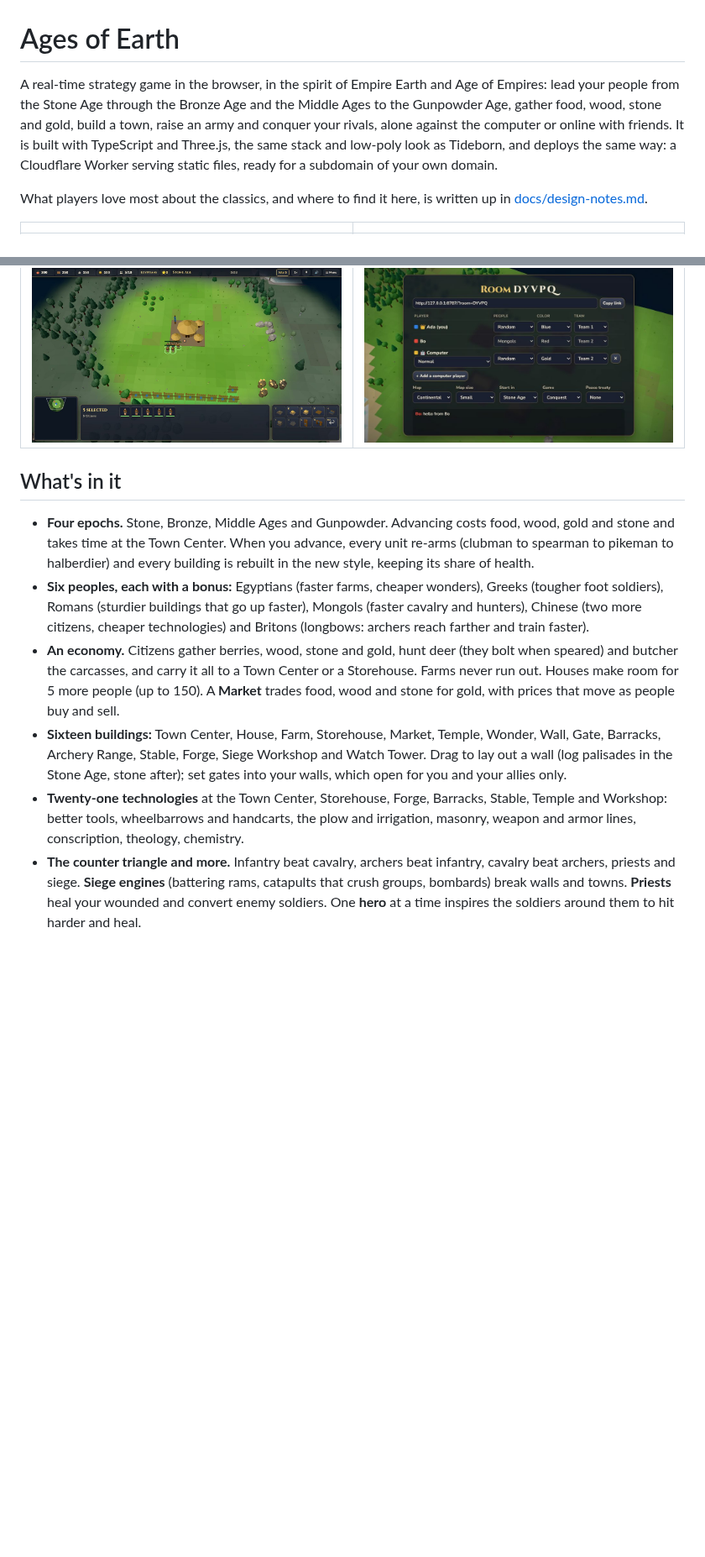
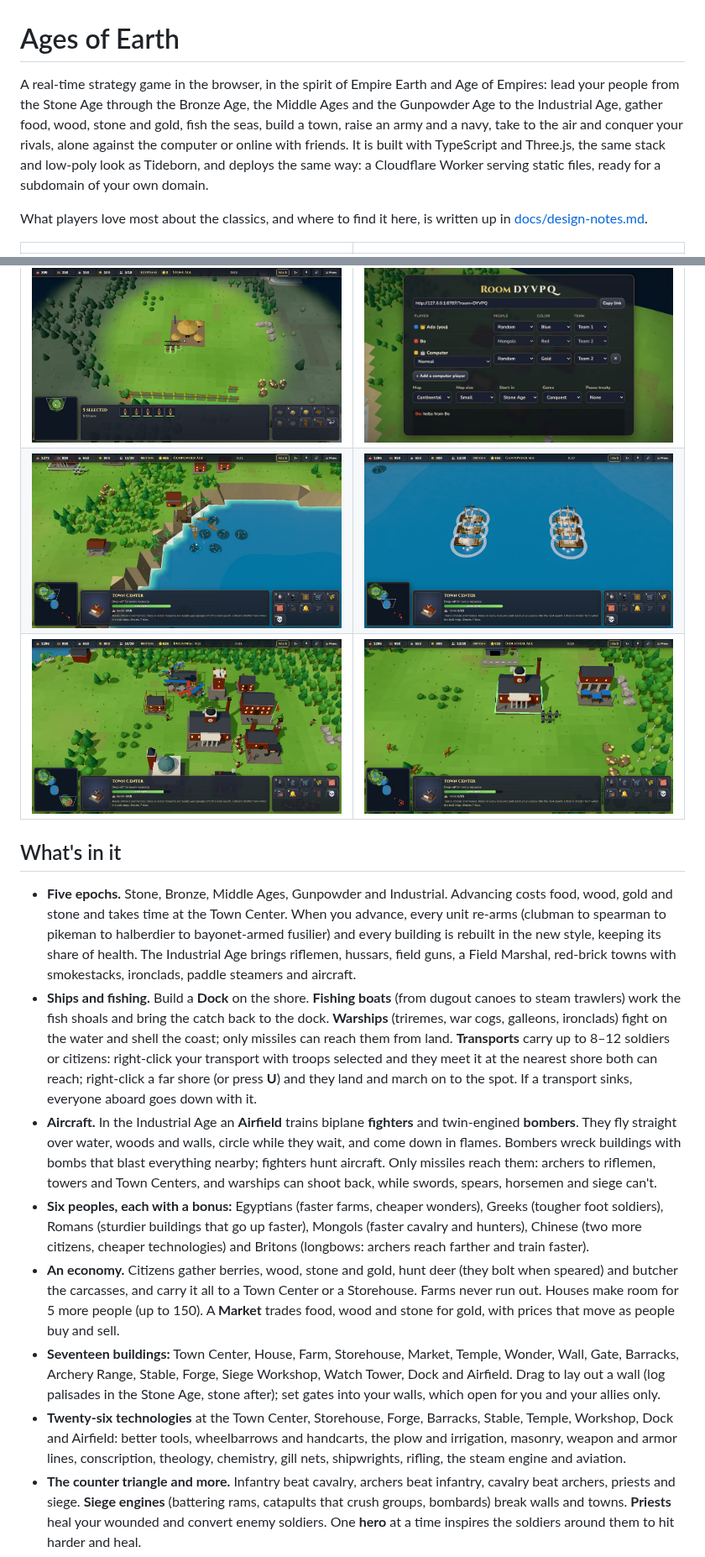
Before and after one commit to BuggsA/Ages-of-earth, a Markdown page: README.md, 2 parts joined by grey strips. Shown at 84% size. Rendered like a GitHub page; pictures changed too: docs/screenshots/air-raid.jpg (added), docs/screenshots/fishing.jpg (added), docs/screenshots/sea-battle.jpg (added); blank space fills up the shorter version.

```diff
--- a/README.md
+++ b/README.md
@@ -1,6 +1,6 @@
 # Ages of Earth
 
-A real-time strategy game in the browser, in the spirit of Empire Earth and Age of Empires: lead your people from the Stone Age through the Bronze Age and the Middle Ages to the Gunpowder Age, gather food, wood, stone and gold, build a town, raise an army and conquer your rivals, alone against the computer or online with friends. It is built with TypeScript and Three.js, the same stack and low-poly look as Tideborn, and deploys the same way: a Cloudflare Worker serving static files, ready for a subdomain of your own domain.
+A real-time strategy game in the browser, in the spirit of Empire Earth and Age of Empires: lead your people from the Stone Age through the Bronze Age, the Middle Ages and the Gunpowder Age to the Industrial Age, gather food, wood, stone and gold, fish the seas, build a town, raise an army and a navy, take to the air and conquer your rivals, alone against the computer or online with friends. It is built with TypeScript and Three.js, the same stack and low-poly look as Tideborn, and deploys the same way: a Cloudflare Worker serving static files, ready for a subdomain of your own domain.
 
 What players love most about the classics, and where to find it here, is written up in [docs/design-notes.md](docs/design-notes.md).
 
@@ -9,14 +9,18 @@ What players love most about the classics, and where to find it here, is written
 | ![A Bronze Age town with a ziggurat wonder](docs/screenshots/town-bronze.jpg) | ![The same town in the Gunpowder Age](docs/screenshots/town-gunpowder.jpg) |
 | ![A Middle Ages town: cathedral wonder, church, market, forge, walls](docs/screenshots/town-middle-ages.jpg) | ![Two armies clash; a catapult's boulder lands](docs/screenshots/battle.jpg) |
 | ![Dragging out a palisade](docs/screenshots/walls.jpg) | ![An online room](docs/screenshots/online-lobby.jpg) |
+| ![Fishing boats work the shoals off a Gunpowder Age dock](docs/screenshots/fishing.jpg) | ![Galleons trade broadsides](docs/screenshots/sea-battle.jpg) |
+| ![Bombers and fighters over an Industrial Age town; riflemen fire back](docs/screenshots/air-raid.jpg) | ![An Industrial Age town with its airfield](docs/screenshots/town-industrial.jpg) |
 
 ## What's in it
 
-- **Four epochs.** Stone, Bronze, Middle Ages and Gunpowder. Advancing costs food, wood, gold and stone and takes time at the Town Center. When you advance, every unit re-arms (clubman to spearman to pikeman to halberdier) and every building is rebuilt in the new style, keeping its share of health.
+- **Five epochs.** Stone, Bronze, Middle Ages, Gunpowder and Industrial. Advancing costs food, wood, gold and stone and takes time at the Town Center. When you advance, every unit re-arms (clubman to spearman to pikeman to halberdier to bayonet-armed fusilier) and every building is rebuilt in the new style, keeping its share of health. The Industrial Age brings riflemen, hussars, field guns, a Field Marshal, red-brick towns with smokestacks, ironclads, paddle steamers and aircraft.
+- **Ships and fishing.** Build a **Dock** on the shore. **Fishing boats** (from dugout canoes to steam trawlers) work the fish shoals and bring the catch back to the dock. **Warships** (triremes, war cogs, galleons, ironclads) fight on the water and shell the coast; only missiles can reach them from land. **Transports** carry up to 8–12 soldiers or citizens: right-click your transport with troops selected and they meet it at the nearest shore both can reach; right-click a far shore (or press **U**) and they land and march on to the spot. If a transport sinks, everyone aboard goes down with it.
+- **Aircraft.** In the Industrial Age an **Airfield** trains biplane **fighters** and twin-engined **bombers**. They fly straight over water, woods and walls, circle while they wait, and come down in flames. Bombers wreck buildings with bombs that blast everything nearby; fighters hunt aircraft. Only missiles reach them: archers to riflemen, towers and Town Centers, and warships can shoot back, while swords, spears, horsemen and siege can't.
 - **Six peoples, each with a bonus:** Egyptians (faster farms, cheaper wonders), Greeks (tougher foot soldiers), Romans (sturdier buildings that go up faster), Mongols (faster cavalry and hunters), Chinese (two more citizens, cheaper technologies) and Britons (longbows: archers reach farther and train faster).
 - **An economy.** Citizens gather berries, wood, stone and gold, hunt deer (they bolt when speared) and butcher the carcasses, and carry it all to a Town Center or a Storehouse. Farms never run out. Houses make room for 5 more people (up to 150). A **Market** trades food, wood and stone for gold, with prices that move as people buy and sell.
-- **Sixteen buildings:** Town Center, House, Farm, Storehouse, Market, Temple, Wonder, Wall, Gate, Barracks, Archery Range, Stable, Forge, Siege Workshop and Watch Tower. Drag to lay out a wall (log palisades in the Stone Age, stone after); set gates into your walls, which open for you and your allies only.
-- **Twenty-one technologies** at the Town Center, Storehouse, Forge, Barracks, Stable, Temple and Workshop: better tools, wheelbarrows and handcarts, the plow and irrigation, masonry, weapon and armor lines, conscription, theology, chemistry.
+- **Seventeen buildings:** Town Center, House, Farm, Storehouse, Market, Temple, Wonder, Wall, Gate, Barracks, Archery Range, Stable, Forge, Siege Workshop, Watch Tower, Dock and Airfield. Drag to lay out a wall (log palisades in the Stone Age, stone after); set gates into your walls, which open for you and your allies only.
+- **Twenty-six technologies** at the Town Center, Storehouse, Forge, Barracks, Stable, Temple, Workshop, Dock and Airfield: better tools, wheelbarrows and handcarts, the plow and irrigation, masonry, weapon and armor lines, conscription, theology, chemistry, gill nets, shipwrights, rifling, the steam engine and aviation.
 - **The counter triangle and more.** Infantry beat cavalry, archers beat infantry, cavalry beat archers, priests and siege. **Siege engines** (battering rams, catapults that crush groups, bombards) break walls and towns. **Priests** heal your wounded and convert enemy soldiers. One **hero** at a time inspires the soldiers around them to hit harder and heal.
 - **Shelter.** Ring the **town bell** and every citizen runs into the nearest Town Center or tower, which shoot more arrows for each one inside; the all-clear sends them back to the work they left.
 - **Control.** Queue orders with Shift, stances (aggressive, defensive, stand ground), attack-move, formations, control groups, rally points (on a resource, new citizens start gathering), idle-citizen and whole-army hotkeys.
```
Also changed, not shown: other parts of README.md (+16 -14 lines), docs/design-notes.md (+10 -3 lines), 5 other files.
